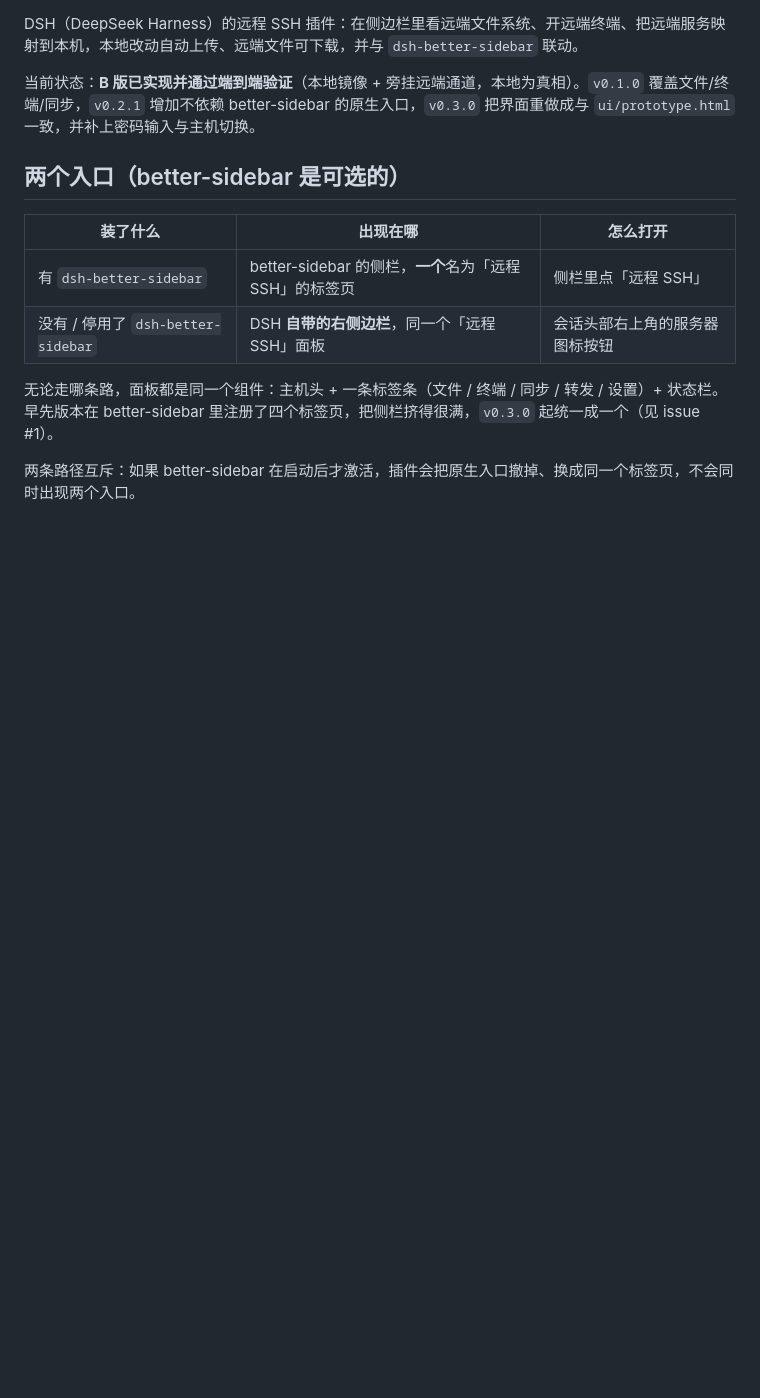
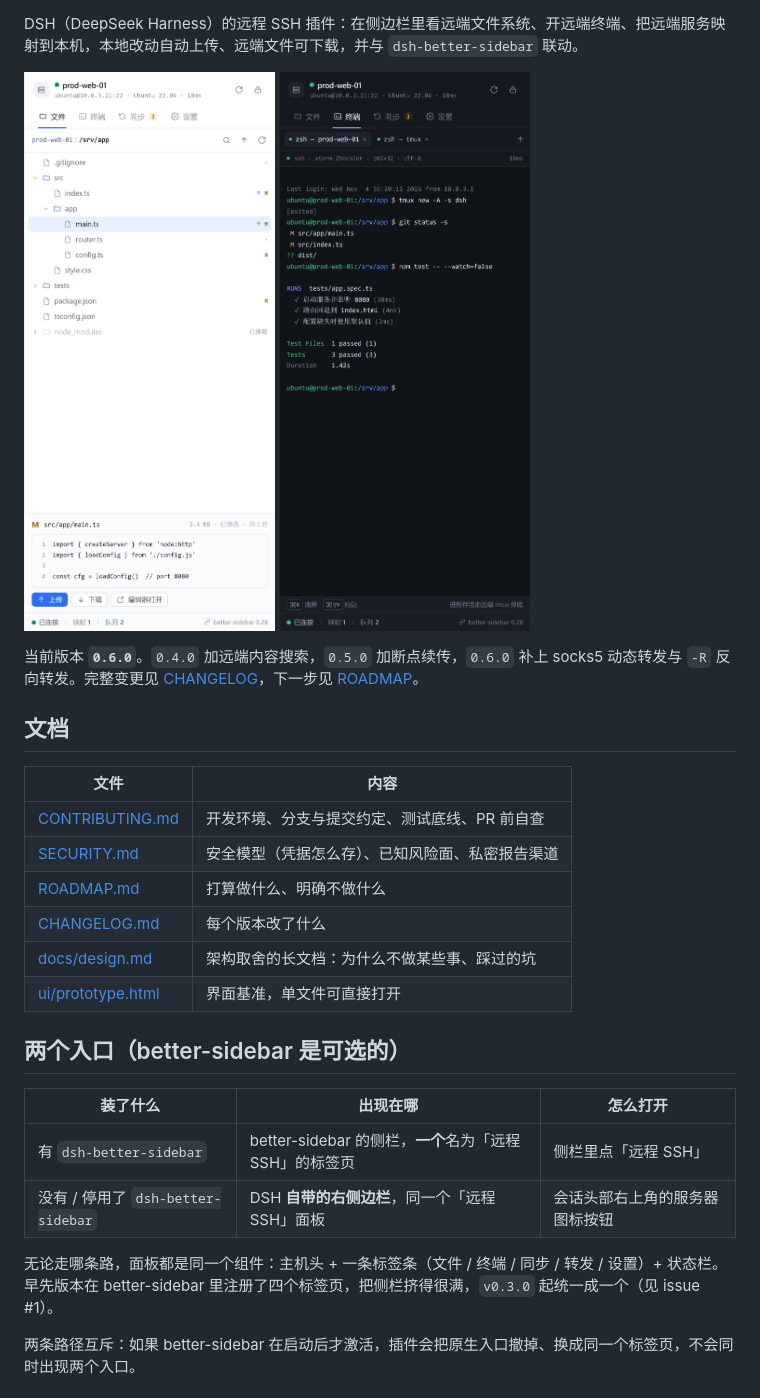
Before and after one commit to LinHao100076/dsh-remote-ssh, a Markdown page: README.md, the part around one of its changes. GitHub-like rendering; pictures changed too: docs/assets/files.png (added), docs/assets/terminal.png (added); blank space fills up the shorter version.

```diff
--- a/README.md
+++ b/README.md
@@ -2,7 +7,23 @@
 
 DSH（DeepSeek Harness）的远程 SSH 插件：在侧边栏里看远端文件系统、开远端终端、把远端服务映射到本机，本地改动自动上传、远端文件可下载，并与 `dsh-better-sidebar` 联动。
 
-当前状态：**B 版已实现并通过端到端验证**（本地镜像 + 旁挂远端通道，本地为真相）。`v0.1.0` 覆盖文件/终端/同步，`v0.2.1` 增加不依赖 better-sidebar 的原生入口，`v0.3.0` 把界面重做成与 `ui/prototype.html` 一致，并补上密码输入与主机切换。
+<p>
+  <img src="docs/assets/files.png" width="330" alt="文件视图：远端文件树 + 预览 + 上传下载">
+  <img src="docs/assets/terminal.png" width="330" alt="终端：tmux 持久会话，刷新后接回同一个 shell">
+</p>
+
+当前版本 **`0.6.0`**。`0.4.0` 加远端内容搜索，`0.5.0` 加断点续传，`0.6.0` 补上 socks5 动态转发与 `-R` 反向转发。完整变更见 [CHANGELOG](CHANGELOG.md)，下一步见 [ROADMAP](ROADMAP.md)。
+
+## 文档
+
+| 文件 | 内容 |
+| --- | --- |
+| [CONTRIBUTING.md](CONTRIBUTING.md) | 开发环境、分支与提交约定、测试底线、PR 前自查 |
+| [SECURITY.md](SECURITY.md) | 安全模型（凭据怎么存）、已知风险面、私密报告渠道 |
+| [ROADMAP.md](ROADMAP.md) | 打算做什么、明确不做什么 |
+| [CHANGELOG.md](CHANGELOG.md) | 每个版本改了什么 |
+| [docs/design.md](docs/design.md) | 架构取舍的长文档：为什么不做某些事、踩过的坑 |
+| [ui/prototype.html](ui/prototype.html) | 界面基准，单文件可直接打开 |
 
 ## 两个入口（better-sidebar 是可选的）
 
```
Also changed, not shown: other parts of README.md (+35 -9 lines), .github/PULL_REQUEST_TEMPLATE.md (added, +25 -0 lines), CHANGELOG.md (added, +131 -0 lines), CODE_OF_CONDUCT.md (added, +40 -0 lines), CONTRIBUTING.md (added, +92 -0 lines), ROADMAP.md (added, +54 -0 lines), SECURITY.md (added, +48 -0 lines), docs/assets/sync.png (added), 7 other files.
